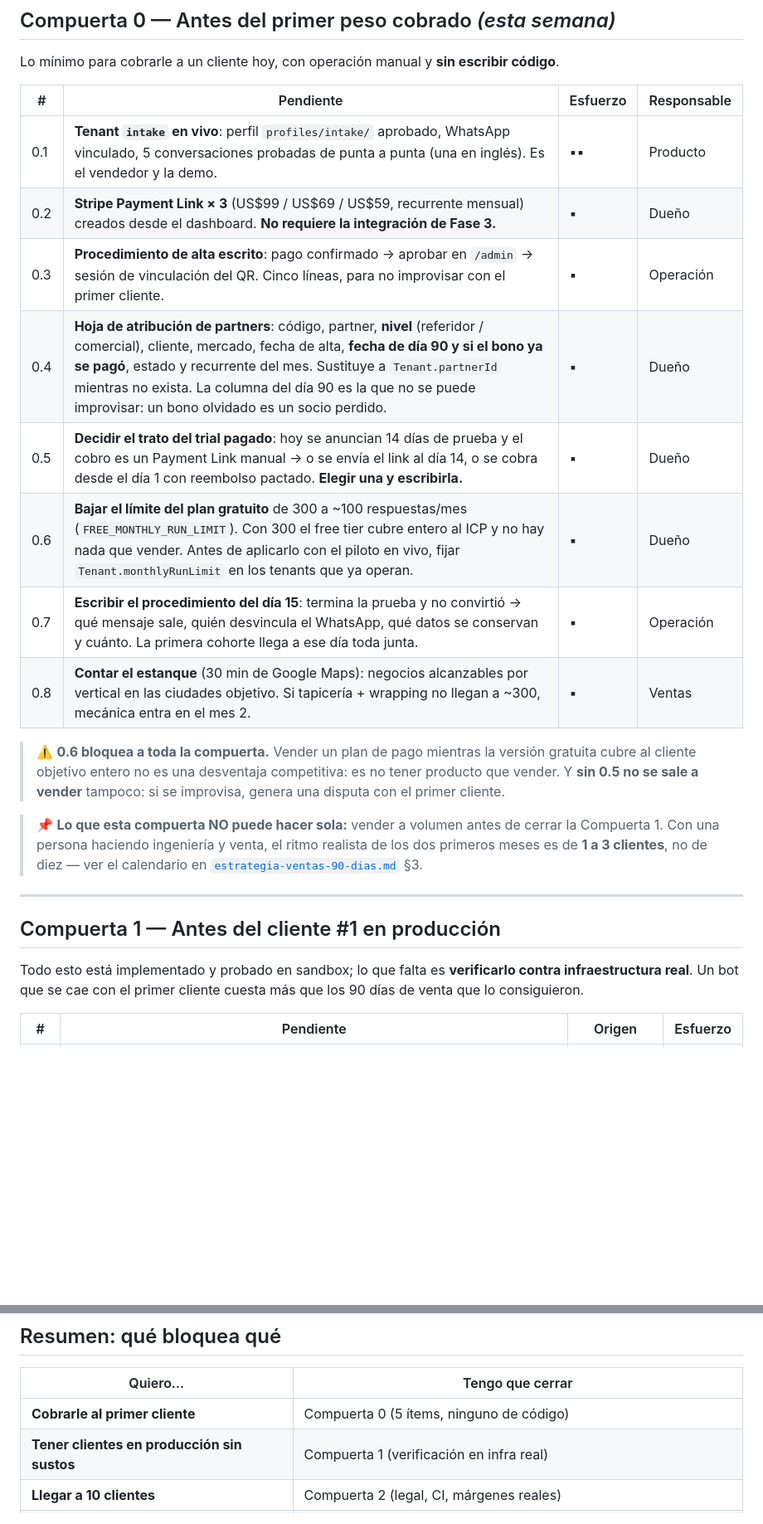
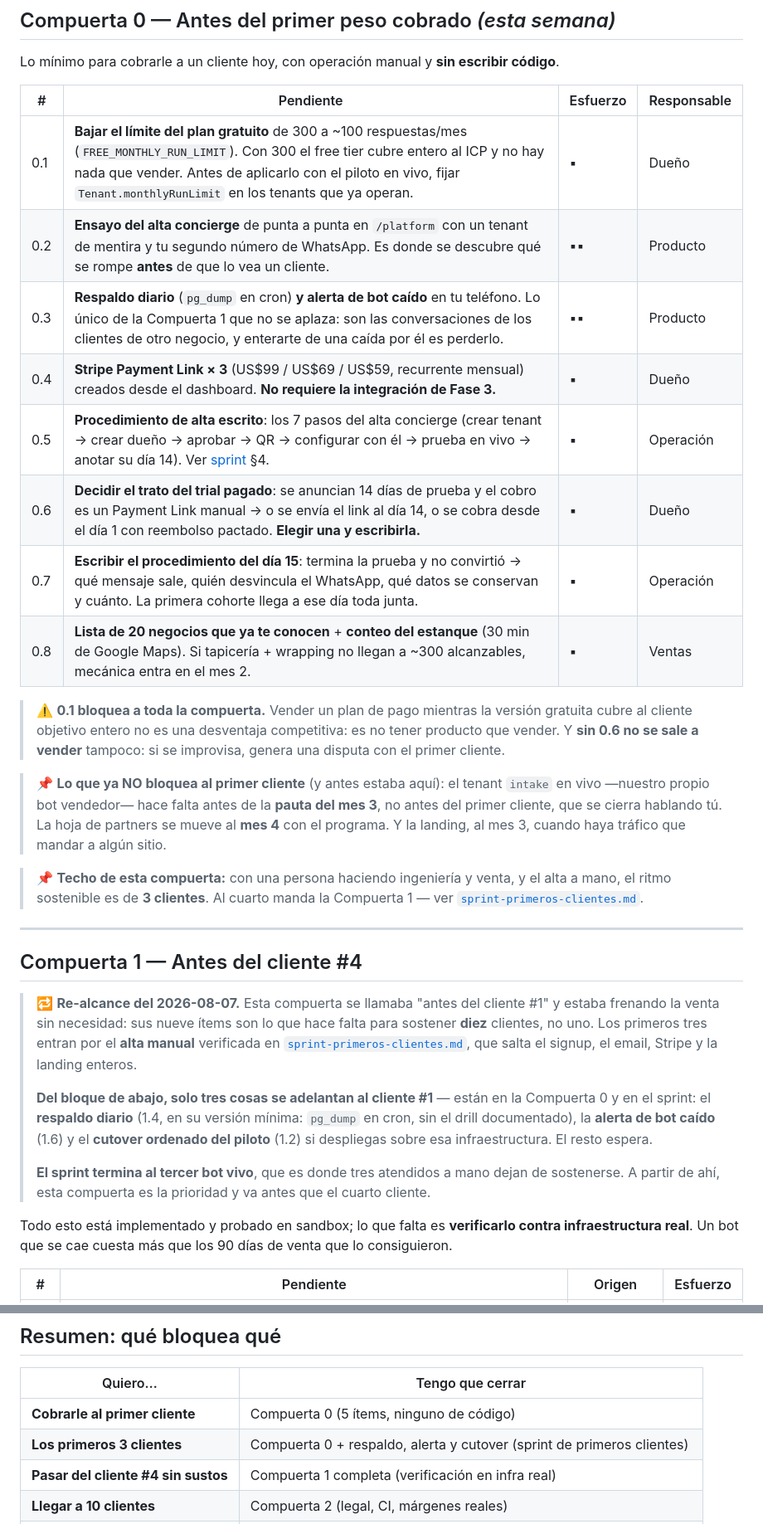
Before and after one commit to etherionlabs/IntakeAgent, a Markdown page: docs/gtm/pendientes-antes-de-vender.md, 2 parts joined by grey strips. Shown at 83% size. Rendered like a GitHub page; blank space fills up the shorter version.

```diff
--- a/docs/gtm/pendientes-antes-de-vender.md
+++ b/docs/gtm/pendientes-antes-de-vender.md
@@ -22,32 +22,50 @@ Lo mínimo para cobrarle a un cliente hoy, con operación manual y **sin escribi
 
 | # | Pendiente | Esfuerzo | Responsable |
 | --- | --- | --- | --- |
-| 0.1 | **Tenant `intake` en vivo**: perfil `profiles/intake/` aprobado, WhatsApp vinculado, 5 conversaciones probadas de punta a punta (una en inglés). Es el vendedor y la demo. | ▪▪ | Producto |
-| 0.2 | **Stripe Payment Link × 3** (US$99 / US$69 / US$59, recurrente mensual) creados desde el dashboard. **No requiere la integración de Fase 3.** | ▪ | Dueño |
-| 0.3 | **Procedimiento de alta escrito**: pago confirmado → aprobar en `/admin` → sesión de vinculación del QR. Cinco líneas, para no improvisar con el primer cliente. | ▪ | Operación |
-| 0.4 | **Hoja de atribución de partners**: código, partner, **nivel** (referidor / comercial), cliente, mercado, fecha de alta, **fecha de día 90 y si el bono ya se pagó**, estado y recurrente del mes. Sustituye a `Tenant.partnerId` mientras no exista. La columna del día 90 es la que no se puede improvisar: un bono olvidado es un socio perdido. | ▪ | Dueño |
-| 0.5 | **Decidir el trato del trial pagado**: hoy se anuncian 14 días de prueba y el cobro es un Payment Link manual → o se envía el link al día 14, o se cobra desde el día 1 con reembolso pactado. **Elegir una y escribirla.** | ▪ | Dueño |
-| 0.6 | **Bajar el límite del plan gratuito** de 300 a ~100 respuestas/mes (`FREE_MONTHLY_RUN_LIMIT`). Con 300 el free tier cubre entero al ICP y no hay nada que vender. Antes de aplicarlo con el piloto en vivo, fijar `Tenant.monthlyRunLimit` en los tenants que ya operan. | ▪ | Dueño |
+| 0.1 | **Bajar el límite del plan gratuito** de 300 a ~100 respuestas/mes (`FREE_MONTHLY_RUN_LIMIT`). Con 300 el free tier cubre entero al ICP y no hay nada que vender. Antes de aplicarlo con el piloto en vivo, fijar `Tenant.monthlyRunLimit` en los tenants que ya operan. | ▪ | Dueño |
+| 0.2 | **Ensayo del alta concierge** de punta a punta en `/platform` con un tenant de mentira y tu segundo número de WhatsApp. Es donde se descubre qué se rompe **antes** de que lo vea un cliente. | ▪▪ | Producto |
+| 0.3 | **Respaldo diario** (`pg_dump` en cron) **y alerta de bot caído** en tu teléfono. Lo único de la Compuerta 1 que no se aplaza: son las conversaciones de los clientes de otro negocio, y enterarte de una caída por él es perderlo. | ▪▪ | Producto |
+| 0.4 | **Stripe Payment Link × 3** (US$99 / US$69 / US$59, recurrente mensual) creados desde el dashboard. **No requiere la integración de Fase 3.** | ▪ | Dueño |
+| 0.5 | **Procedimiento de alta escrito**: los 7 pasos del alta concierge (crear tenant → crear dueño → aprobar → QR → configurar con él → prueba en vivo → anotar su día 14). Ver [sprint](sprint-primeros-clientes.md) §4. | ▪ | Operación |
+| 0.6 | **Decidir el trato del trial pagado**: se anuncian 14 días de prueba y el cobro es un Payment Link manual → o se envía el link al día 14, o se cobra desde el día 1 con reembolso pactado. **Elegir una y escribirla.** | ▪ | Dueño |
 | 0.7 | **Escribir el procedimiento del día 15**: termina la prueba y no convirtió → qué mensaje sale, quién desvincula el WhatsApp, qué datos se conservan y cuánto. La primera cohorte llega a ese día toda junta. | ▪ | Operación |
-| 0.8 | **Contar el estanque** (30 min de Google Maps): negocios alcanzables por vertical en las ciudades objetivo. Si tapicería + wrapping no llegan a ~300, mecánica entra en el mes 2. | ▪ | Ventas |
+| 0.8 | **Lista de 20 negocios que ya te conocen** + **conteo del estanque** (30 min de Google Maps). Si tapicería + wrapping no llegan a ~300 alcanzables, mecánica entra en el mes 2. | ▪ | Ventas |
 
-> ⚠️ **0.6 bloquea a toda la compuerta.** Vender un plan de pago mientras la versión
+> ⚠️ **0.1 bloquea a toda la compuerta.** Vender un plan de pago mientras la versión
 > gratuita cubre al cliente objetivo entero no es una desventaja competitiva: es no tener
-> producto que vender. Y **sin 0.5 no se sale a vender** tampoco: si se improvisa, genera
+> producto que vender. Y **sin 0.6 no se sale a vender** tampoco: si se improvisa, genera
 > una disputa con el primer cliente.
 
-> 📌 **Lo que esta compuerta NO puede hacer sola:** vender a volumen antes de cerrar la
-> Compuerta 1. Con una persona haciendo ingeniería y venta, el ritmo realista de los dos
-> primeros meses es de **1 a 3 clientes**, no de diez — ver el calendario en
-> [`estrategia-ventas-90-dias.md`](estrategia-ventas-90-dias.md) §3.
+> 📌 **Lo que ya NO bloquea al primer cliente** (y antes estaba aquí): el tenant `intake` en
+> vivo —nuestro propio bot vendedor— hace falta antes de la **pauta del mes 3**, no antes del
+> primer cliente, que se cierra hablando tú. La hoja de partners se mueve al **mes 4** con el
+> programa. Y la landing, al mes 3, cuando haya tráfico que mandar a algún sitio.
+
+> 📌 **Techo de esta compuerta:** con una persona haciendo ingeniería y venta, y el alta a
+> mano, el ritmo sostenible es de **3 clientes**. Al cuarto manda la Compuerta 1 — ver
+> [`sprint-primeros-clientes.md`](sprint-primeros-clientes.md).
 
 ---
 
-## Compuerta 1 — Antes del cliente #1 en producción
+## Compuerta 1 — Antes del cliente #4
+
+> 🔁 **Re-alcance del 2026-08-07.** Esta compuerta se llamaba "antes del cliente #1" y estaba
+> frenando la venta sin necesidad: sus nueve ítems son lo que hace falta para sostener
+> **diez** clientes, no uno. Los primeros tres entran por el **alta manual** verificada en
+> [`sprint-primeros-clientes.md`](sprint-primeros-clientes.md), que salta el signup, el
+> email, Stripe y la landing enteros.
+>
+> **Del bloque de abajo, solo tres cosas se adelantan al cliente #1** — están en la Compuerta
+> 0 y en el sprint: el **respaldo diario** (1.4, en su versión mínima: `pg_dump` en cron, sin
+> el drill documentado), la **alerta de bot caído** (1.6) y el **cutover ordenado del piloto**
+> (1.2) si despliegas sobre esa infraestructura. El resto espera.
+>
+> **El sprint termina al tercer bot vivo**, que es donde tres atendidos a mano dejan de
+> sostenerse. A partir de ahí, esta compuerta es la prioridad y va antes que el cuarto cliente.
 
 Todo esto está implementado y probado en sandbox; lo que falta es **verificarlo contra
-infraestructura real**. Un bot que se cae con el primer cliente cuesta más que los 90 días
-de venta que lo consiguieron.
+infraestructura real**. Un bot que se cae cuesta más que los 90 días de venta que lo
+consiguieron.
 
 | # | Pendiente | Origen | Esfuerzo |
 | --- | --- | --- | --- |
@@ -151,7 +169,8 @@ pueden pasar por el Checkout — a propósito.
 | Quiero… | Tengo que cerrar |
 | --- | --- |
 | **Cobrarle al primer cliente** | Compuerta 0 (5 ítems, ninguno de código) |
-| **Tener clientes en producción sin sustos** | Compuerta 1 (verificación en infra real) |
+| **Los primeros 3 clientes** | Compuerta 0 + respaldo, alerta y cutover (sprint de primeros clientes) |
+| **Pasar del cliente #4 sin sustos** | Compuerta 1 completa (verificación en infra real) |
 | **Llegar a 10 clientes** | Compuerta 2 (legal, CI, márgenes reales) |
 | **Dejar de cobrar a mano** | Compuerta 3 (3.1 y 3.2, los bloqueantes de código, ya están resueltos) |
 | **Reclutar partners a volumen** | 4.1 (atribución en la base de datos) |
```
Also changed, not shown: docs/gtm/estrategia-ventas-90-dias.md (+32 -19 lines), docs/gtm/sprint-primeros-clientes.md (+3 -3 lines).
